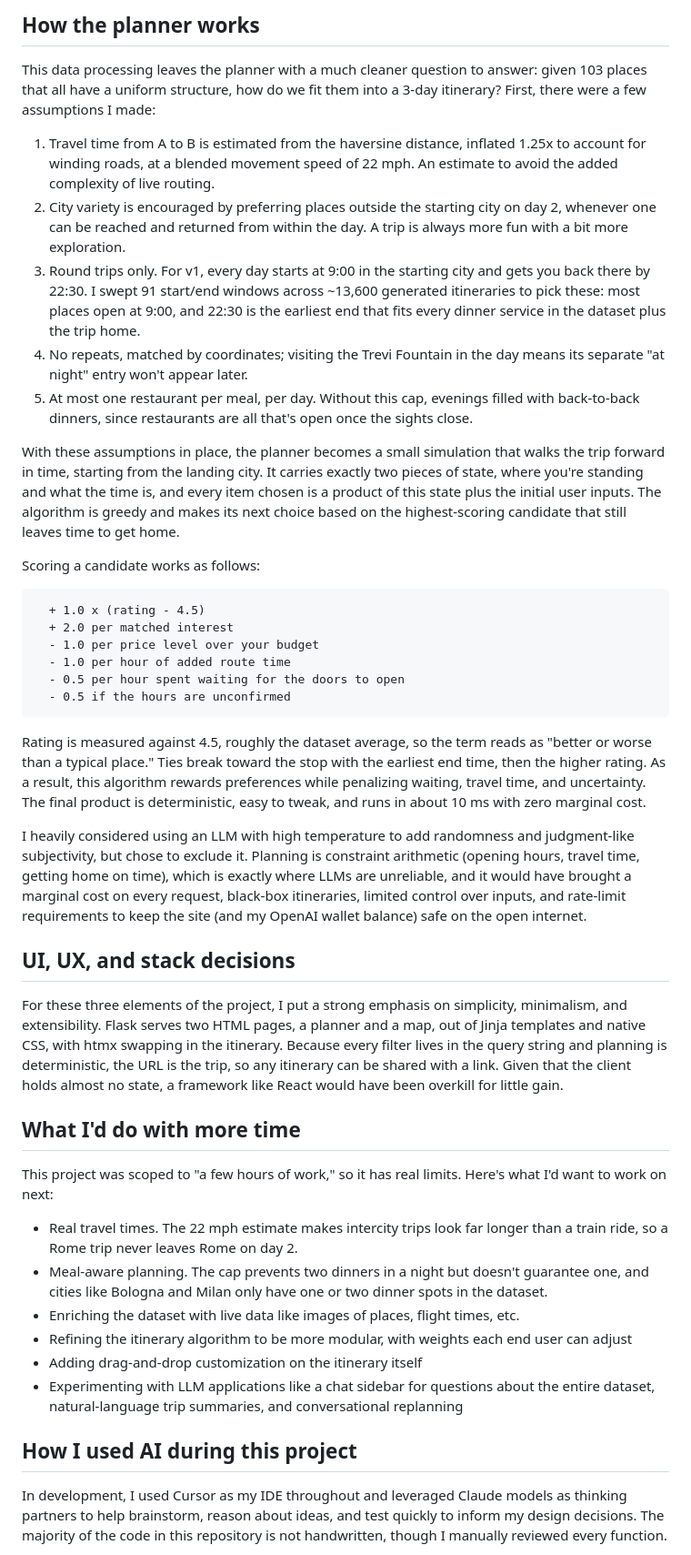
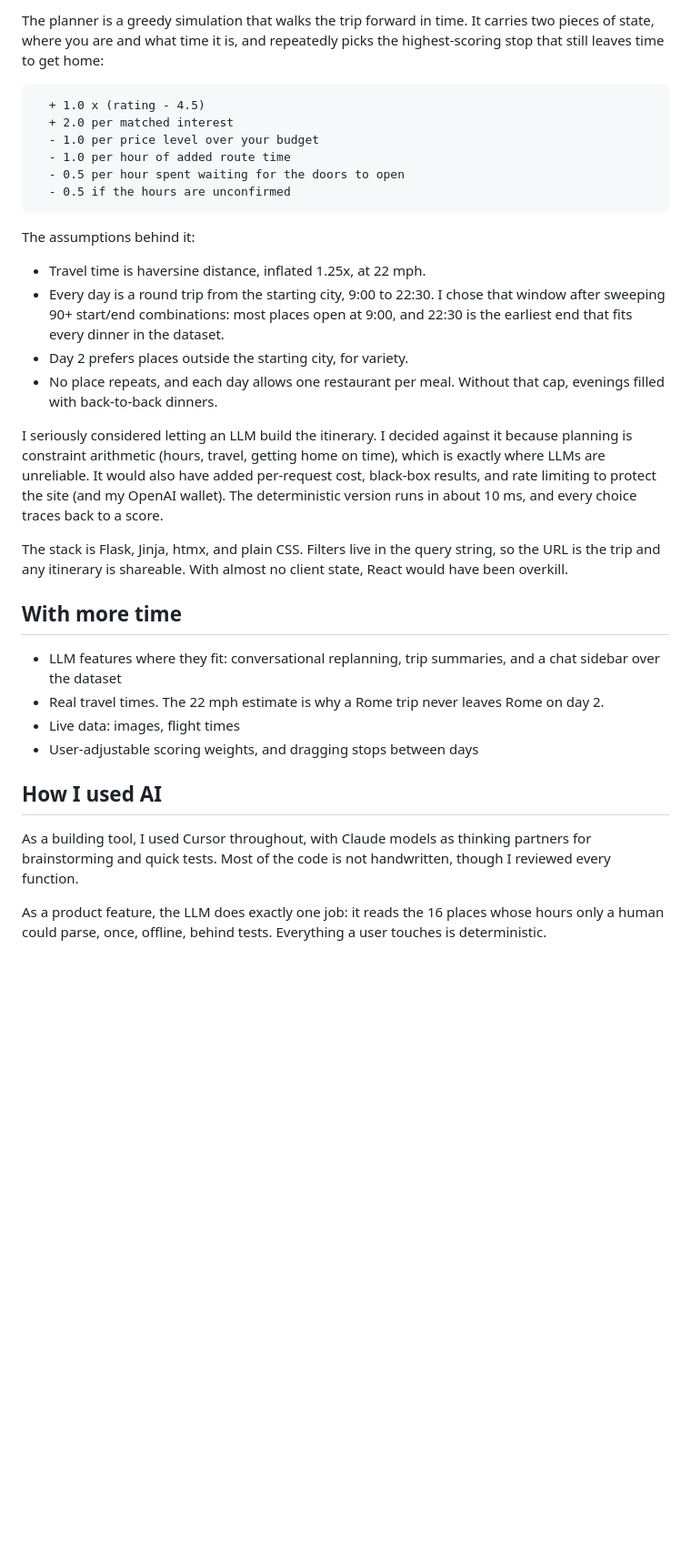
Before and after one commit to Sxzo/three-days-in-italy, a Markdown page: README.md, the part around one of its changes. Shown at 91% size. GitHub-like rendering; blank space fills up the shorter version.

Commit message:
Update README.md to be concise

````diff
--- a/README.md
+++ b/README.md
@@ -31,17 +25,5 @@ This process resulted in a low-cost, reliable, and easily testable data processi
 
-## How the planner works
-
-This data processing leaves the planner with a much cleaner question to answer: given 103 places that all have a uniform structure, how do we fit them into a 3-day itinerary? First, there were a few assumptions I made:
-
-1. Travel time from A to B is estimated from the haversine distance, inflated 1.25x to account for winding roads, at a blended movement speed of 22 mph. An estimate to avoid the added complexity of live routing.
-2. City variety is encouraged by preferring places outside the starting city on day 2, whenever one can be reached and returned from within the day. A trip is always more fun with a bit more exploration.
-3. Round trips only. For v1, every day starts at 9:00 in the starting city and gets you back there by 22:30. I swept 91 start/end windows across ~13,600 generated itineraries to pick these: most places open at 9:00, and 22:30 is the earliest end that fits every dinner service in the dataset plus the trip home.
-4. No repeats, matched by coordinates; visiting the Trevi Fountain in the day means its separate "at night" entry won't appear later.
-5. At most one restaurant per meal, per day. Without this cap, evenings filled with back-to-back dinners, since restaurants are all that's open once the sights close.
-
-With these assumptions in place, the planner becomes a small simulation that walks the trip forward in time, starting from the landing city. It carries exactly two pieces of state, where you're standing and what the time is, and every item chosen is a product of this state plus the initial user inputs. The algorithm is greedy and makes its next choice based on the highest-scoring candidate that still leaves time to get home.
-
-Scoring a candidate works as follows:
+The planner is a greedy simulation that walks the trip forward in time. It carries two pieces of state, where you are and what time it is, and repeatedly picks the highest-scoring stop that still leaves time to get home:
 
 ```
   + 1.0 x (rating - 4.5)
@@ -52,26 +34,27 @@ Scoring a candidate works as follows:
   - 0.5 if the hours are unconfirmed
 ```
 
-Rating is measured against 4.5, roughly the dataset average, so the term reads as "better or worse than a typical place." Ties break toward the stop with the earliest end time, then the higher rating. As a result, this algorithm rewards preferences while penalizing waiting, travel time, and uncertainty. The final product is deterministic, easy to tweak, and runs in about 10 ms with zero marginal cost.
+The assumptions behind it:
 
-I heavily considered using an LLM with high temperature to add randomness and judgment-like subjectivity, but chose to exclude it. Planning is constraint arithmetic (opening hours, travel time, getting home on time), which is exactly where LLMs are unreliable, and it would have brought a marginal cost on every request, black-box itineraries, limited control over inputs, and rate-limit requirements to keep the site (and my OpenAI wallet balance) safe on the open internet.
+- Travel time is haversine distance, inflated 1.25x, at 22 mph.
+- Every day is a round trip from the starting city, 9:00 to 22:30. I chose that window after sweeping 90+ start/end combinations: most places open at 9:00, and 22:30 is the earliest end that fits every dinner in the dataset.
+- Day 2 prefers places outside the starting city, for variety.
+- No place repeats, and each day allows one restaurant per meal. Without that cap, evenings filled with back-to-back dinners.
 
-## UI, UX, and stack decisions
+I seriously considered letting an LLM build the itinerary. I decided against it because planning is constraint arithmetic (hours, travel, getting home on time), which is exactly where LLMs are unreliable. It would also have added per-request cost, black-box results, and rate limiting to protect the site (and my OpenAI wallet). The deterministic version runs in about 10 ms, and every choice traces back to a score.
 
-For these three elements of the project, I put a strong emphasis on simplicity, minimalism, and extensibility. Flask serves two HTML pages, a planner and a map, out of Jinja templates and native CSS, with htmx swapping in the itinerary. Because every filter lives in the query string and planning is deterministic, the URL is the trip, so any itinerary can be shared with a link. Given that the client holds almost no state, a framework like React would have been overkill for little gain.
+The stack is Flask, Jinja, htmx, and plain CSS. Filters live in the query string, so the URL is the trip and any itinerary is shareable. With almost no client state, React would have been overkill.
 
-## What I'd do with more time
+## With more time
 
-This project was scoped to "a few hours of work," so it has real limits. Here's what I'd want to work on next:
+- LLM features where they fit: conversational replanning, trip summaries, and a chat sidebar over the dataset
+- Real travel times. The 22 mph estimate is why a Rome trip never leaves Rome on day 2.
+- Live data: images, flight times
+- User-adjustable scoring weights, and dragging stops between days
 
-- Real travel times. The 22 mph estimate makes intercity trips look far longer than a train ride, so a Rome trip never leaves Rome on day 2.
-- Meal-aware planning. The cap prevents two dinners in a night but doesn't guarantee one, and cities like Bologna and Milan only have one or two dinner spots in the dataset.
-- Enriching the dataset with live data like images of places, flight times, etc.
-- Refining the itinerary algorithm to be more modular, with weights each end user can adjust
-- Adding drag-and-drop customization on the itinerary itself
-- Experimenting with LLM applications like a chat sidebar for questions about the entire dataset, natural-language trip summaries, and conversational replanning
+## How I used AI
 
-## How I used AI during this project
+As a building tool, I used Cursor throughout, with Claude models as thinking partners for brainstorming and quick tests. Most of the code is not handwritten, though I reviewed every function.
 
-In development, I used Cursor as my IDE throughout and leveraged Claude models as thinking partners to help brainstorm, reason about ideas, and test quickly to inform my design decisions. The majority of the code in this repository is not handwritten, though I manually reviewed every function.
+As a product feature, the LLM does exactly one job: it reads the 16 places whose hours only a human could parse, once, offline, behind tests. Everything a user touches is deterministic.
 
````
Also changed, not shown: other parts of README.md (+9 -22 lines).
